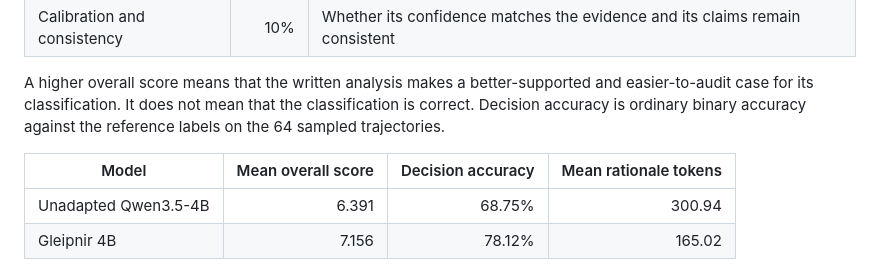
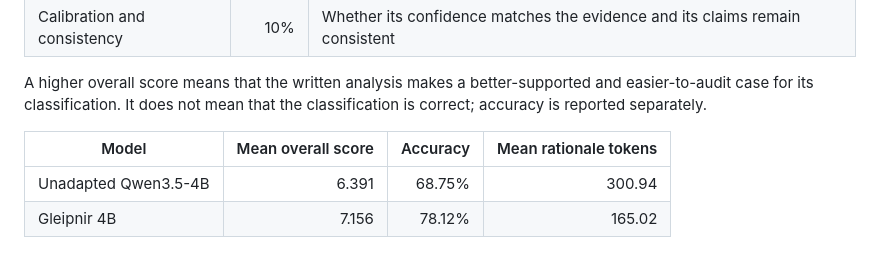
Before and after one commit to Jazhyc/gleipnir, a Markdown page: docs/writeups/gleipnir_project_writeup.md, the part around the change. Rendered like a GitHub page.

Commit message:
Simplify accuracy label

```diff
--- a/docs/writeups/gleipnir_project_writeup.md
+++ b/docs/writeups/gleipnir_project_writeup.md
@@ -295,10 +295,9 @@ The judge scores the visible analysis from 0 to 10 using four criteria:
 
 A higher overall score means that the written analysis makes a better-supported
 and easier-to-audit case for its classification. It does not mean that the
-classification is correct. Decision accuracy is ordinary binary accuracy
-against the reference labels on the 64 sampled trajectories.
+classification is correct; accuracy is reported separately.
 
-| Model | Mean overall score | Decision accuracy | Mean rationale tokens |
+| Model | Mean overall score | Accuracy | Mean rationale tokens |
 | --- | ---: | ---: | ---: |
 | Unadapted Qwen3.5-4B | 6.391 | 68.75% | 300.94 |
 | Gleipnir 4B | 7.156 | 78.12% | 165.02 |
```
